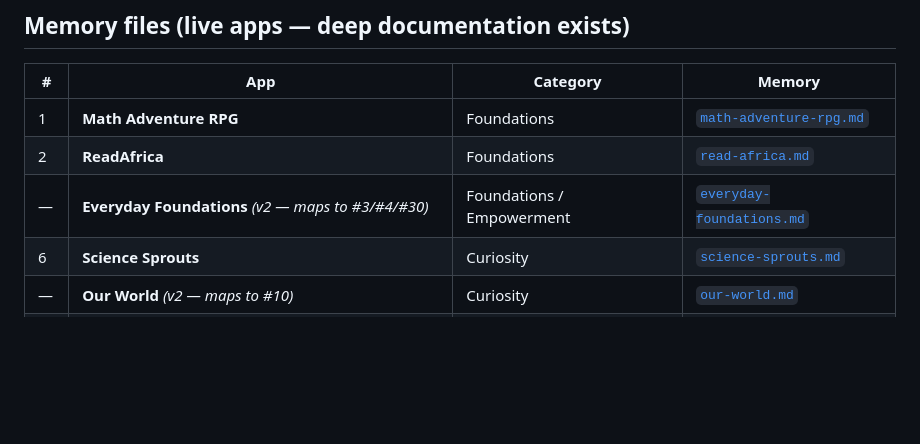
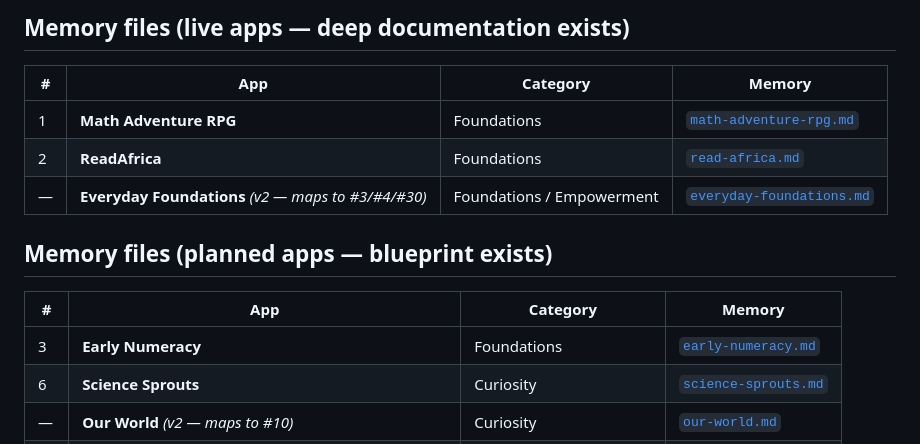
Before and after one commit to ARISAN-SIFISO-TECHNOLOGY-EDUCATION/peoples-home-web, a Markdown page: brain/apps/README.md, the part around the change. Rendered like a GitHub page; blank space fills up the shorter version.

```diff
--- a/brain/apps/README.md
+++ b/brain/apps/README.md
@@ -18,6 +18,12 @@
 | 1 | **Math Adventure RPG** | Foundations | [`math-adventure-rpg.md`](./math-adventure-rpg.md) |
 | 2 | **ReadAfrica** | Foundations | [`read-africa.md`](./read-africa.md) |
 | — | **Everyday Foundations** *(v2 — maps to #3/#4/#30)* | Foundations / Empowerment | [`everyday-foundations.md`](./everyday-foundations.md) |
+
+## Memory files (planned apps — blueprint exists)
+
+| # | App | Category | Memory |
+|---|---|---|---|
+| 3 | **Early Numeracy** | Foundations | [`early-numeracy.md`](./early-numeracy.md) |
 | 6 | **Science Sprouts** | Curiosity | [`science-sprouts.md`](./science-sprouts.md) |
 | — | **Our World** *(v2 — maps to #10)* | Curiosity | [`our-world.md`](./our-world.md) |
 | 11 | **Tech Makers** | Creation | [`tech-makers.md`](./tech-makers.md) |
```
Also changed, not shown: brain/SESSION_HANDOFF.md (+42 -0 lines), brain/apps/early-numeracy.md (added, +492 -0 lines).
